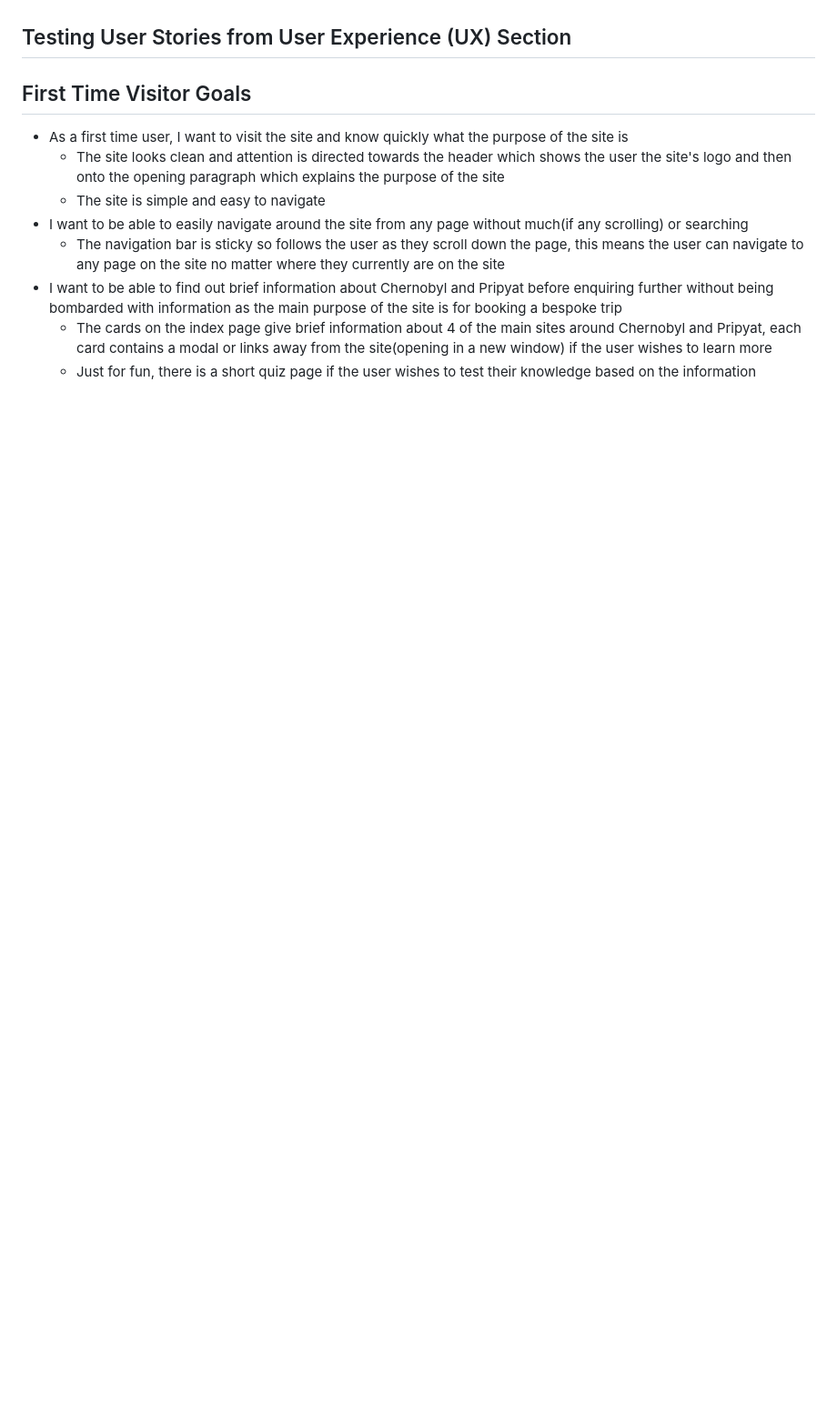
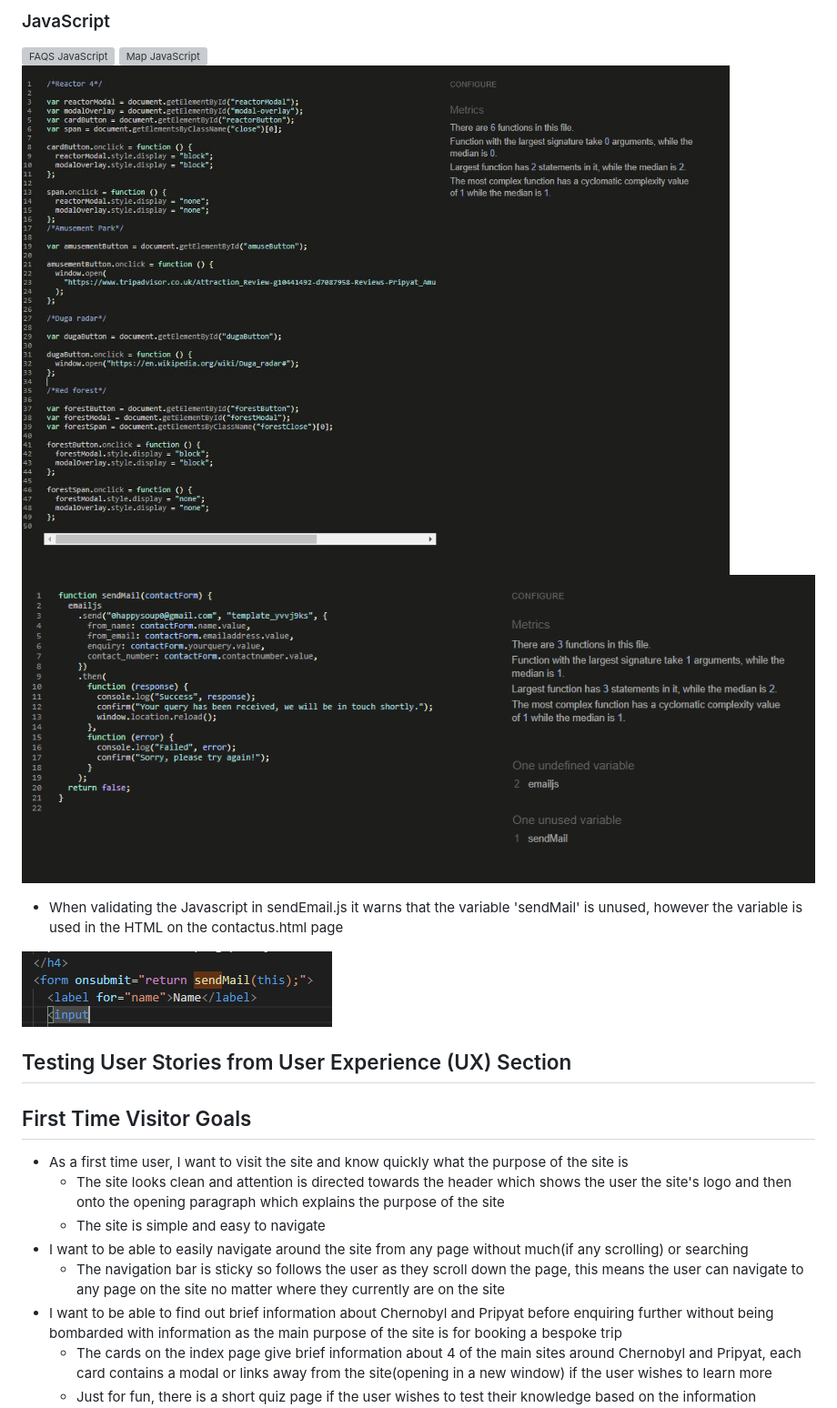
Before and after one commit to Chloe-O/Milestone-Project-Two-Chernobyl-Tours, a Markdown page: readME.md, the part around one of its changes. Shown at 91% size. GitHub-like rendering; pictures changed too: assets/readme-wireframe-images/modaljs-validation.JPG (added); blank space fills up the shorter version; grey boxes are pictures that could not be loaded.

```diff
--- a/readME.md
+++ b/readME.md
@@ -85,3 +99,13 @@ The W3C Markup Validator and W3C CSS Validator Services were used to validate ev
+### JavaScript
+
+![FAQS JavaScript]()
+![Map JavaScript]()
+![Modals JavaScript](./assets/readme-wireframe-images/modaljs-validation.JPG)
+![Emails JavaScript](./assets/readme-wireframe-images/sendemail-js-validated.PNG)
+
+- When validating the Javascript in sendEmail.js it warns that the variable 'sendMail' is unused, however the variable is used in the HTML on the contactus.html page
+
+![sendEmail JavaScript](./assets/readme-wireframe-images/sendemail-js-html.PNG)
 
 ## Testing User Stories from User Experience (UX) Section
 
```
Also changed, not shown: other parts of readME.md (+20 -6 lines), assets/readme-wireframe-images/index-page-ct.JPG, assets/readme-wireframe-images/mapjs-validated.JPG (added), 3 other files.
